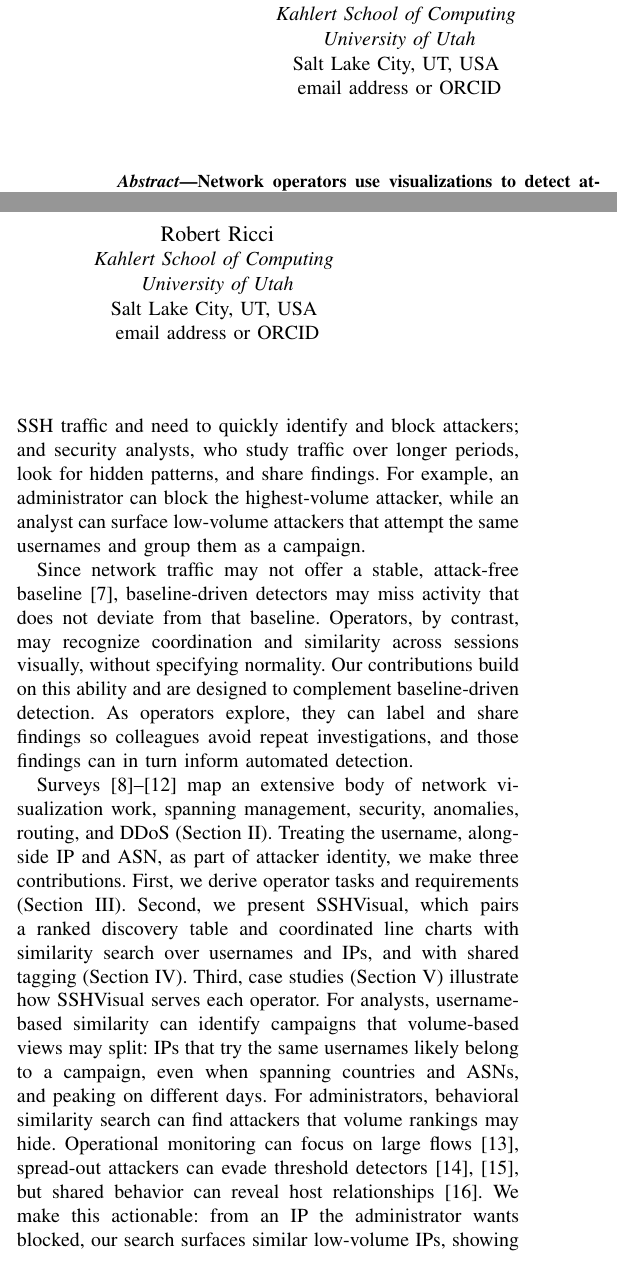
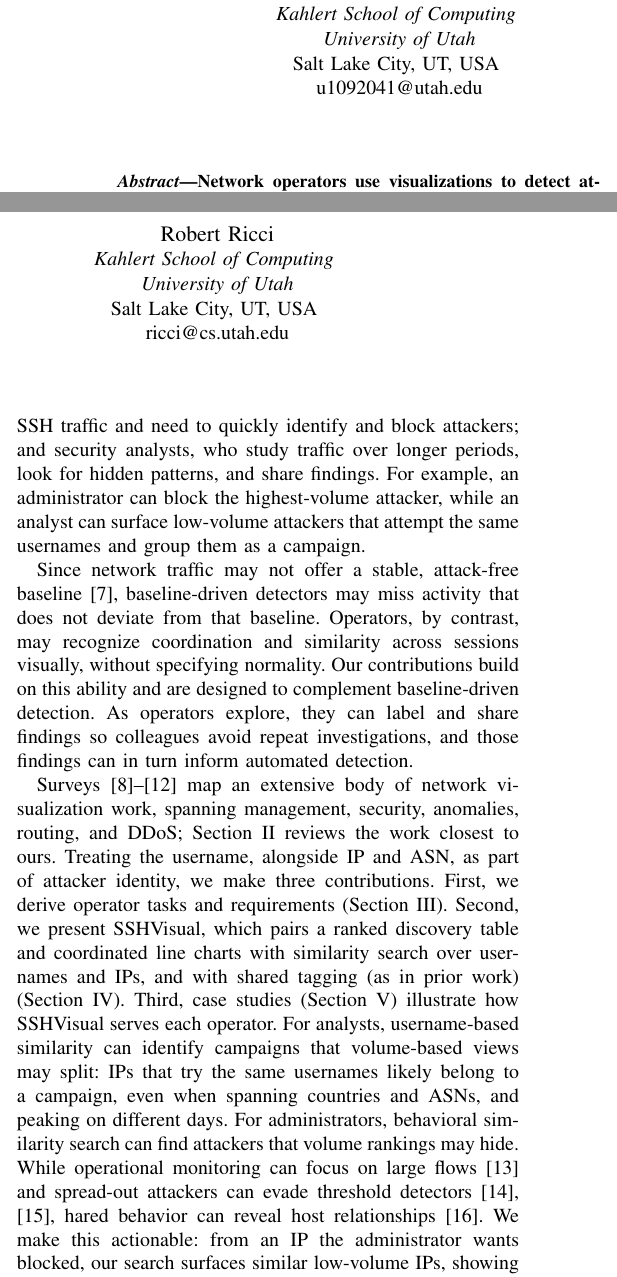
Before and after one commit to Shreeman5/SSH-Paper, a LaTeX paper (SSHProjectText/sshvisual-ieee.tex): two parts of the columns of page 1 of 12, joined at a grey line, cut so that both start at the same text. Compiled offline with pdfLaTeX; a missing font is replaced by an installed copy or a similar font; a LaTeX package or settings file that is missing is left out.

Commit message:
All done

```diff
--- a/SSHProjectText/sshvisual-ieee.tex
+++ b/SSHProjectText/sshvisual-ieee.tex
@@ -46,13 +46,13 @@
 \IEEEauthorblockA{\textit{Kahlert School of Computing} \\
 \textit{University of Utah}\\
 Salt Lake City, UT, USA \\
-email address or ORCID}
+u1092041@utah.edu}
 \and
 \IEEEauthorblockN{Robert Ricci}
 \IEEEauthorblockA{\textit{Kahlert School of Computing} \\
 \textit{University of Utah}\\
 Salt Lake City, UT, USA \\
-email address or ORCID}
+ricci@cs.utah.edu}
 }
 
 \maketitle
@@ -108,16 +108,16 @@ Our contributions build on this ability and are designed to complement baseline-
 so colleagues avoid repeat investigations, and those findings can in turn inform automated detection.
 
 Surveys~\cite{7166305, 6007132, zhang2017survey, raynor2022state, wu2018research} map an extensive body of network visualization work,
-    spanning management, security, anomalies, routing, and DDoS (Section~\ref{sec:related}).
+    spanning management, security, anomalies, routing, and DDoS; Section~\ref{sec:related} reviews the work closest to ours.
 Treating the username, alongside IP and ASN, as part of attacker identity, we make three contributions.
 First, we derive operator tasks and requirements (Section~\ref{sec:tasksreqs}). Second, we present SSHVisual, which pairs
-a ranked discovery table and coordinated line charts with similarity search over usernames and IPs, and with shared tagging
+a ranked discovery table and coordinated line charts with similarity search over usernames and IPs, and with shared tagging (as in prior work)
 (Section~\ref{sec:design}). Third, case studies (Section~\ref{sec:eval}) illustrate how SSHVisual serves each operator. For analysts,
 username-based similarity can identify campaigns that volume-based views may split: IPs that try the same usernames
 likely belong to a campaign, even when spanning countries and ASNs, and peaking on different days. For administrators,
-behavioral similarity search can find attackers that volume rankings may hide. Operational monitoring can focus on large
-flows~\cite{estan2002newdirections}, spread-out attackers can evade threshold detectors~\cite{staniford2002spice,griffioen2020collaboration},
-but shared behavior can reveal host relationships~\cite{gu2008botminer}. We make this actionable: from an IP
+behavioral similarity search can find attackers that volume rankings may hide. While operational monitoring can focus on large
+flows~\cite{estan2002newdirections} and spread-out attackers can evade threshold detectors~\cite{staniford2002spice,griffioen2020collaboration},
+hared behavior can reveal host relationships~\cite{gu2008botminer}. We make this actionable: from an IP
 the administrator wants blocked, our search surfaces similar low-volume IPs, showing the administrator what to block and why.
 
 
```
Also changed, not shown: SSHProjectText/sshvisual-ieee.tex (14 more changed lines), 7 other files.
